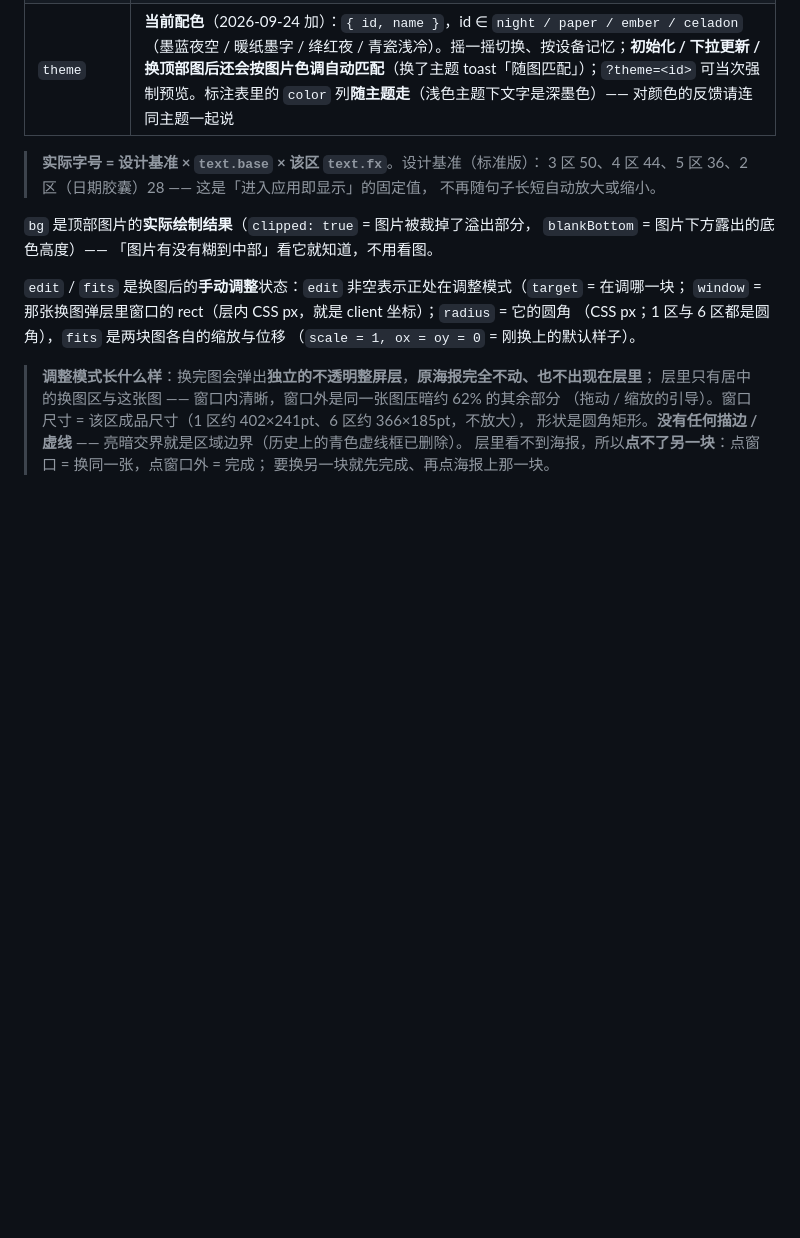
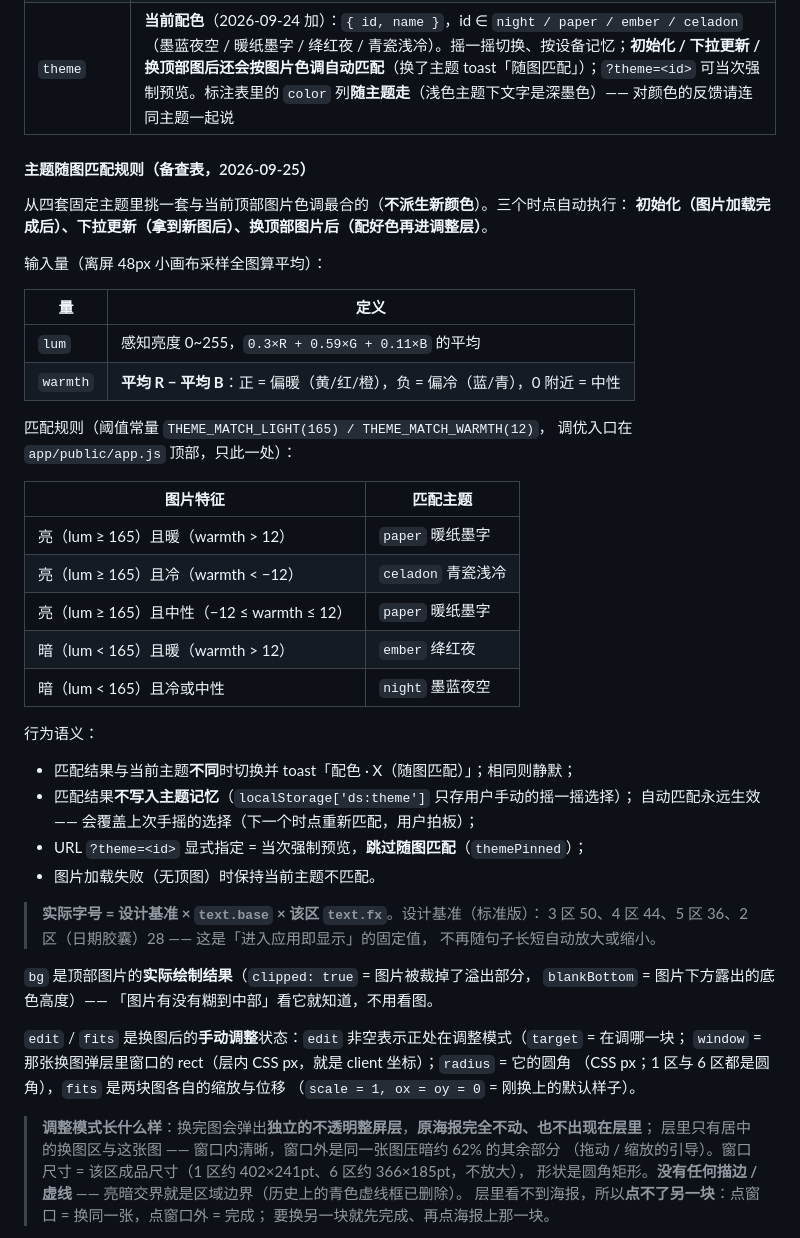
Before and after one commit to jiyeqian/dailysentence, a Markdown page: docs/标注通道-使用手册.md, the part around the change. GitHub-like rendering; blank space fills up the shorter version.

```diff
--- a/docs/标注通道-使用手册.md
+++ b/docs/标注通道-使用手册.md
@@ -175,6 +175,37 @@ NODE_PATH=~/.workbuddy/binaries/node/workspace/node_modules \
 | `text.x` | 正文左基线（标准版 48；长版 84） |
 | `text.band` | 中部活动区 `{ top, h }`（2 区放大时胶囊变高，活动区整体下移并变矮） |
 | `theme` | **当前配色**（2026-09-24 加）：`{ id, name }`，id ∈ `night / paper / ember / celadon`（墨蓝夜空 / 暖纸墨字 / 绛红夜 / 青瓷浅冷）。摇一摇切换、按设备记忆；**初始化 / 下拉更新 / 换顶部图后还会按图片色调自动匹配**（换了主题 toast「随图匹配」）；`?theme=<id>` 可当次强制预览。标注表里的 `color` 列**随主题走**（浅色主题下文字是深墨色）—— 对颜色的反馈请连同主题一起说 |
+
+#### 主题随图匹配规则（备查表，2026-09-25）
+
+从四套固定主题里挑一套与当前顶部图片色调最合的（**不派生新颜色**）。三个时点自动执行：
+**初始化（图片加载完成后）、下拉更新（拿到新图后）、换顶部图片后（配好色再进调整层）**。
+
+输入量（离屏 48px 小画布采样全图算平均）：
+
+| 量 | 定义 |
+| --- | --- |
+| `lum` | 感知亮度 0~255，`0.3×R + 0.59×G + 0.11×B` 的平均 |
+| `warmth` | **平均 R − 平均 B**：正 = 偏暖（黄/红/橙），负 = 偏冷（蓝/青），0 附近 = 中性 |
+
+匹配规则（阈值常量 `THEME_MATCH_LIGHT(165) / THEME_MATCH_WARMTH(12)`，
+调优入口在 `app/public/app.js` 顶部，只此一处）：
+
+| 图片特征 | 匹配主题 |
+| --- | --- |
+| 亮（lum ≥ 165）且暖（warmth > 12） | `paper` 暖纸墨字 |
+| 亮（lum ≥ 165）且冷（warmth < −12） | `celadon` 青瓷浅冷 |
+| 亮（lum ≥ 165）且中性（−12 ≤ warmth ≤ 12） | `paper` 暖纸墨字 |
+| 暗（lum < 165）且暖（warmth > 12） | `ember` 绛红夜 |
+| 暗（lum < 165）且冷或中性 | `night` 墨蓝夜空 |
+
+行为语义：
+
+- 匹配结果与当前主题**不同**时切换并 toast「配色 · X（随图匹配）」；相同则静默；
+- 匹配结果**不写入主题记忆**（`localStorage['ds:theme']` 只存用户手动的摇一摇选择）；
+  自动匹配永远生效 —— 会覆盖上次手摇的选择（下一个时点重新匹配，用户拍板）；
+- URL `?theme=<id>` 显式指定 = 当次强制预览，**跳过随图匹配**（`themePinned`）；
+- 图片加载失败（无顶图）时保持当前主题不匹配。
 
 > **实际字号 = 设计基准 × `text.base` × 该区 `text.fx`**。设计基准（标准版）：
 > 3 区 50、4 区 44、5 区 36、2 区（日期胶囊）28 —— 这是「进入应用即显示」的固定值，
```
Also changed, not shown: CODEBUDDY.md (+17 -8 lines), app/README.md (+10 -1 lines).
